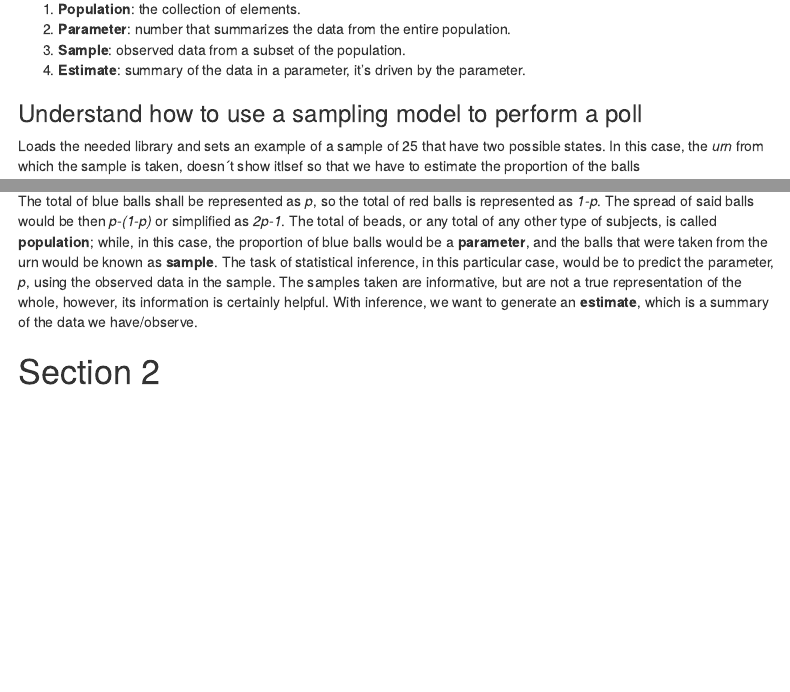
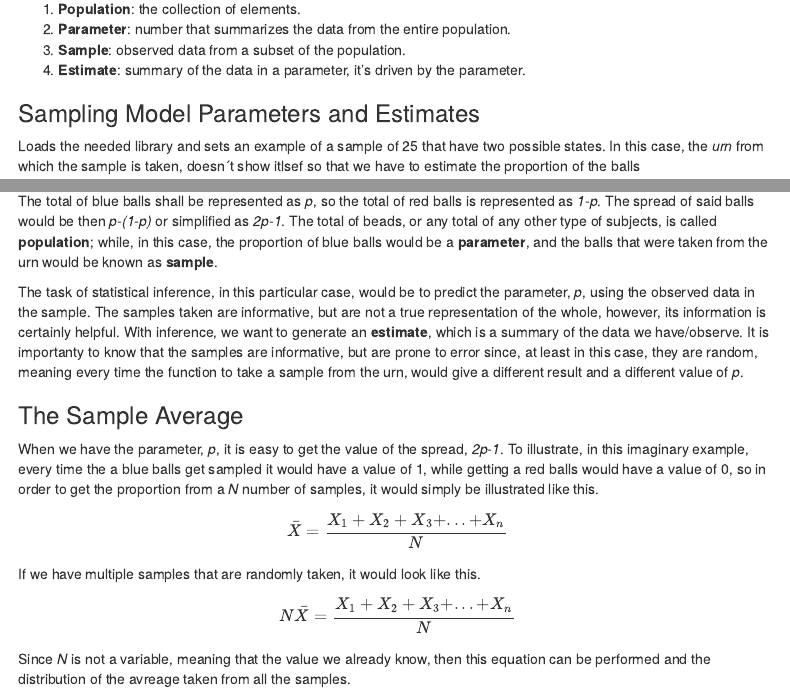
Before and after one commit to JorgeLGH/Edx_inference, an R Markdown document (inference_notes.Rmd): the page in a window 1100 px wide, from 360 px down, and a second part further down, joined at a grey line. Rendered offline with R 4.5, knitr and Pandoc, with nearby package versions; code that draws random numbers runs with fixed seeds of ours; menus at the side of the page are left out.

Commit message:
added some things

````diff
--- a/inference_notes.Rmd
+++ b/inference_notes.Rmd
@@ -30,7 +30,7 @@ output:
 3. **Sample**: observed data from a subset of the population.
 4. **Estimate**: summary of the data in a parameter, it's driven by the parameter.
 
-### Understand how to use a sampling model to perform a poll
+### Sampling Model Parameters and Estimates
 Loads the needed library and sets an example of a sample of 25 that have two possible states. In this case, the *urn* from which the sample is taken, doesn´t show itlsef so that we have to estimate the proportion of the balls
 ```{r warning=FALSE, cache=FALSE, message=FALSE}
 library(tidyverse)
@@ -40,8 +40,16 @@ take_poll(25)#takes a random sample of an urn withg red and blue balls, it is wi
 ```
 
 The total of blue balls shall be represented as *p*, so the total of red balls is represented as *1-p*. The spread of said balls would be then *p-(1-p)* or simplified as *2p-1*. The total of beads, or any total of any other type of subjects, is called **population**; while, in this case, the proportion of blue balls would be a **parameter**, and the balls that were taken from the urn would be known as **sample**.
-The task of statistical inference, in this particular case, would be to predict the parameter, *p*, using the observed data in the sample. The samples taken are informative, but are not a true representation of the whole, however, its information is certainly helpful. With inference, we want to generate an **estimate**, which is a summary of the data we have/observe.
 
+The task of statistical inference, in this particular case, would be to predict the parameter, *p*, using the observed data in the sample. The samples taken are informative, but are not a true representation of the whole, however, its information is certainly helpful. With inference, we want to generate an **estimate**, which is a summary of the data we have/observe. It is importanty to know that the samples are informative, but are prone to error since, at least in this case, they are random, meaning every time the function to take a sample from the urn, would give a different result and a different value of *p*.
 
-
-# Section 2
+### The Sample Average
+When we have the parameter, *p*, it is easy to get the value of the spread, *2p-1*. To illustrate, in this imaginary example, every time the a blue balls get sampled it would have a value of 1, while getting a red balls would have a value of 0, so in order to get the proportion from a *N* number of samples, it would simply be illustrated like this.
+$$
+\bar{X}=\frac{X_1+X_2+X_3+...+X_n}{N}
+$$
+If we have multiple samples that are randomly taken, it would look like this.
+$$
+N\bar{X}=\frac{X_1+X_2+X_3+...+X_n}{N}
+$$
+Since *N* is not a variable, meaning that the value we already know, then this equation can be performed and the distribution of the avreage taken from all the samples.
````
